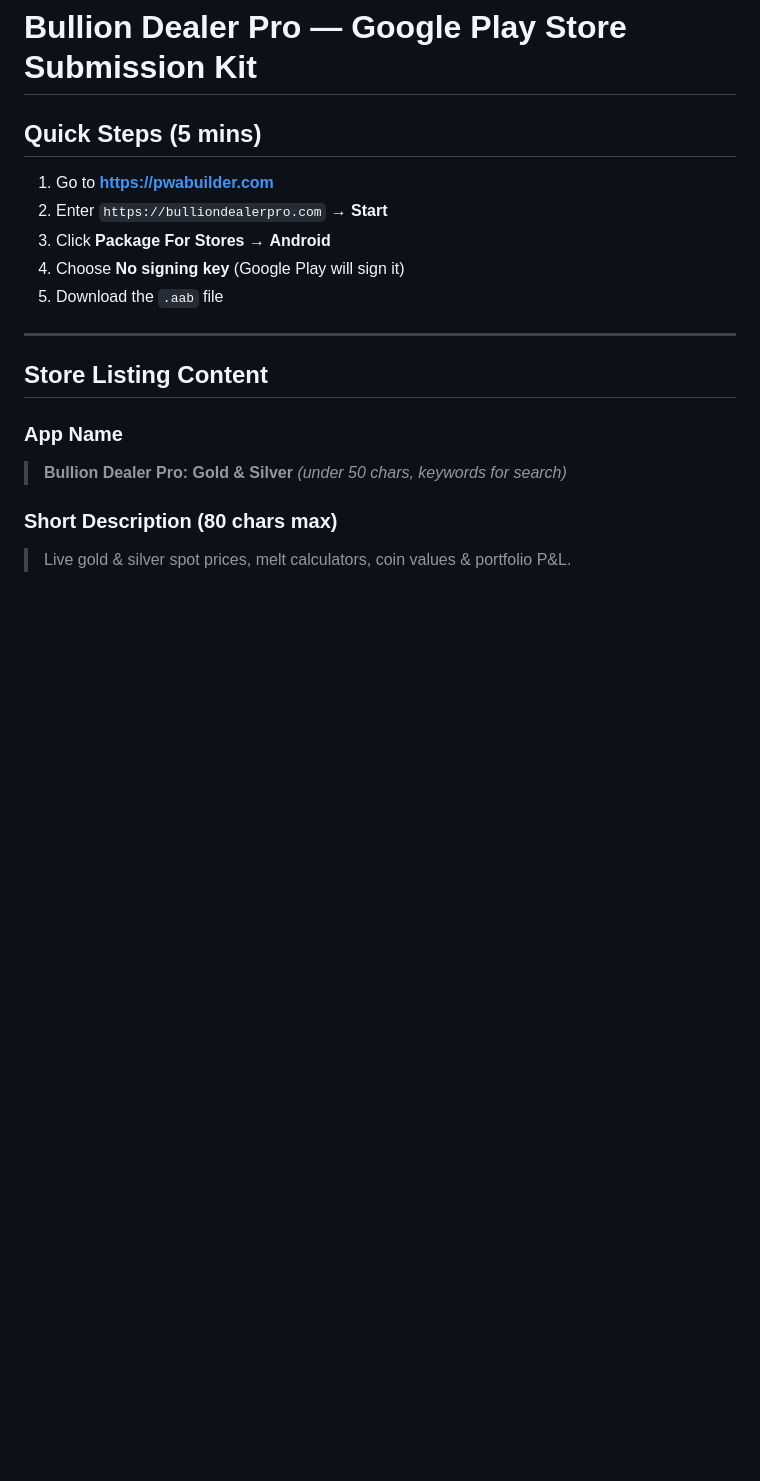
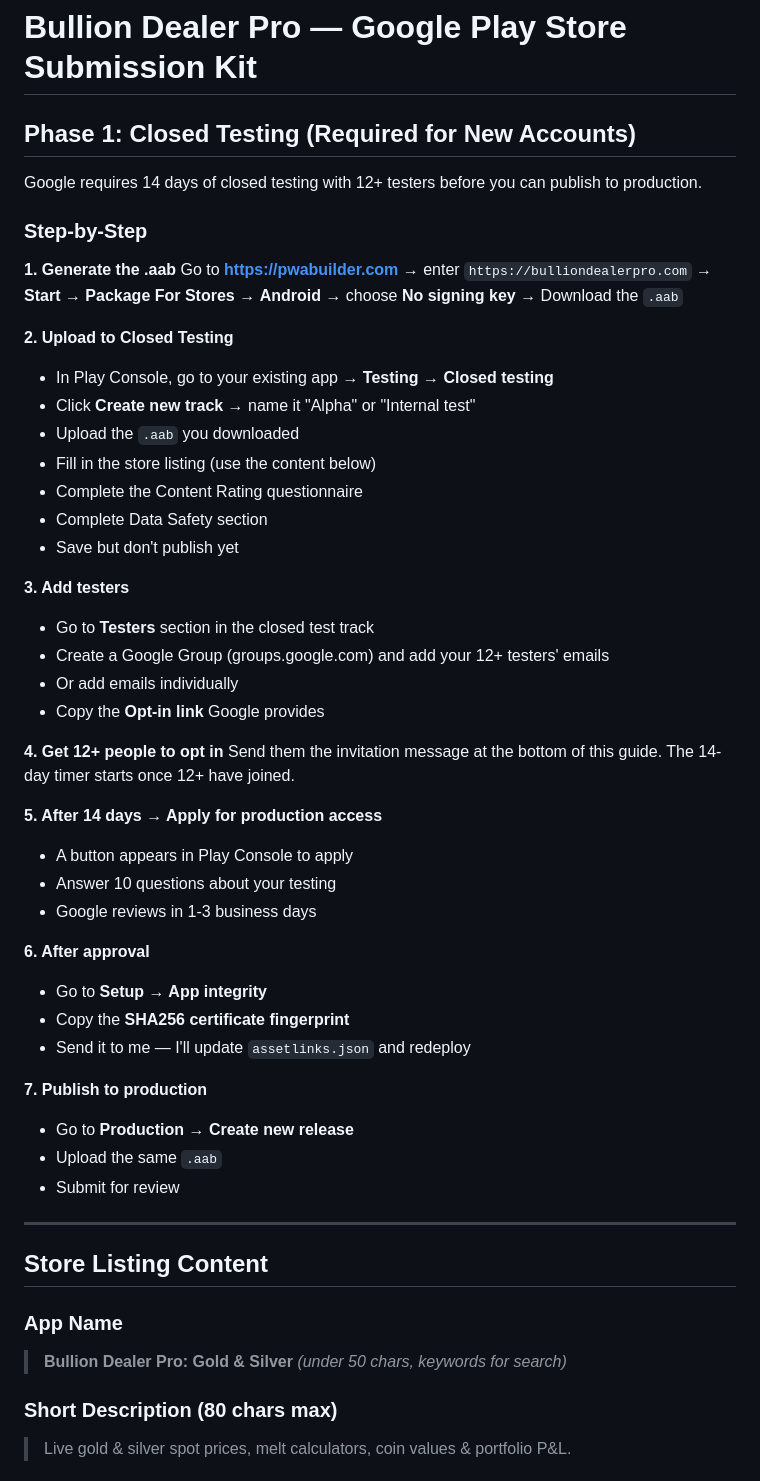
Before and after one commit to coreycrutchfield1975/bullion-dealer-pro, a Markdown page: PLAY_STORE_GUIDE.md, the part around one of its changes. Drawn GitHub-style; blank space fills up the shorter version.

Commit message:
docs: add closed testing phase with invitation message

```diff
--- a/PLAY_STORE_GUIDE.md
+++ b/PLAY_STORE_GUIDE.md
@@ -1,12 +1,46 @@
 # Bullion Dealer Pro — Google Play Store Submission Kit
 
-## Quick Steps (5 mins)
+## Phase 1: Closed Testing (Required for New Accounts)
 
-1. Go to **https://pwabuilder.com**
-2. Enter `https://bulliondealerpro.com` → **Start**
-3. Click **Package For Stores** → **Android**
-4. Choose **No signing key** (Google Play will sign it)
-5. Download the `.aab` file
+Google requires 14 days of closed testing with 12+ testers before you can publish to production.
+
+### Step-by-Step
+
+**1. Generate the .aab**
+Go to **https://pwabuilder.com** → enter `https://bulliondealerpro.com` → **Start** → **Package For Stores** → **Android** → choose **No signing key** → Download the `.aab`
+
+**2. Upload to Closed Testing**
+- In Play Console, go to your existing app → **Testing → Closed testing**
+- Click **Create new track** → name it "Alpha" or "Internal test"
+- Upload the `.aab` you downloaded
+- Fill in the store listing (use the content below)
+- Complete the Content Rating questionnaire
+- Complete Data Safety section
+- Save but don't publish yet
+
+**3. Add testers**
+- Go to **Testers** section in the closed test track
+- Create a Google Group (groups.google.com) and add your 12+ testers' emails
+- Or add emails individually
+- Copy the **Opt-in link** Google provides
+
+**4. Get 12+ people to opt in**
+Send them the invitation message at the bottom of this guide. The 14-day timer starts once 12+ have joined.
+
+**5. After 14 days → Apply for production access**
+- A button appears in Play Console to apply
+- Answer 10 questions about your testing
+- Google reviews in 1-3 business days
+
+**6. After approval**
+- Go to **Setup → App integrity**
+- Copy the **SHA256 certificate fingerprint**
+- Send it to me — I'll update `assetlinks.json` and redeploy
+
+**7. Publish to production**
+- Go to **Production → Create new release**
+- Upload the same `.aab`
+- Submit for review
 
 ---
 
```
Also changed, not shown: other parts of PLAY_STORE_GUIDE.md (+22 -11 lines).
